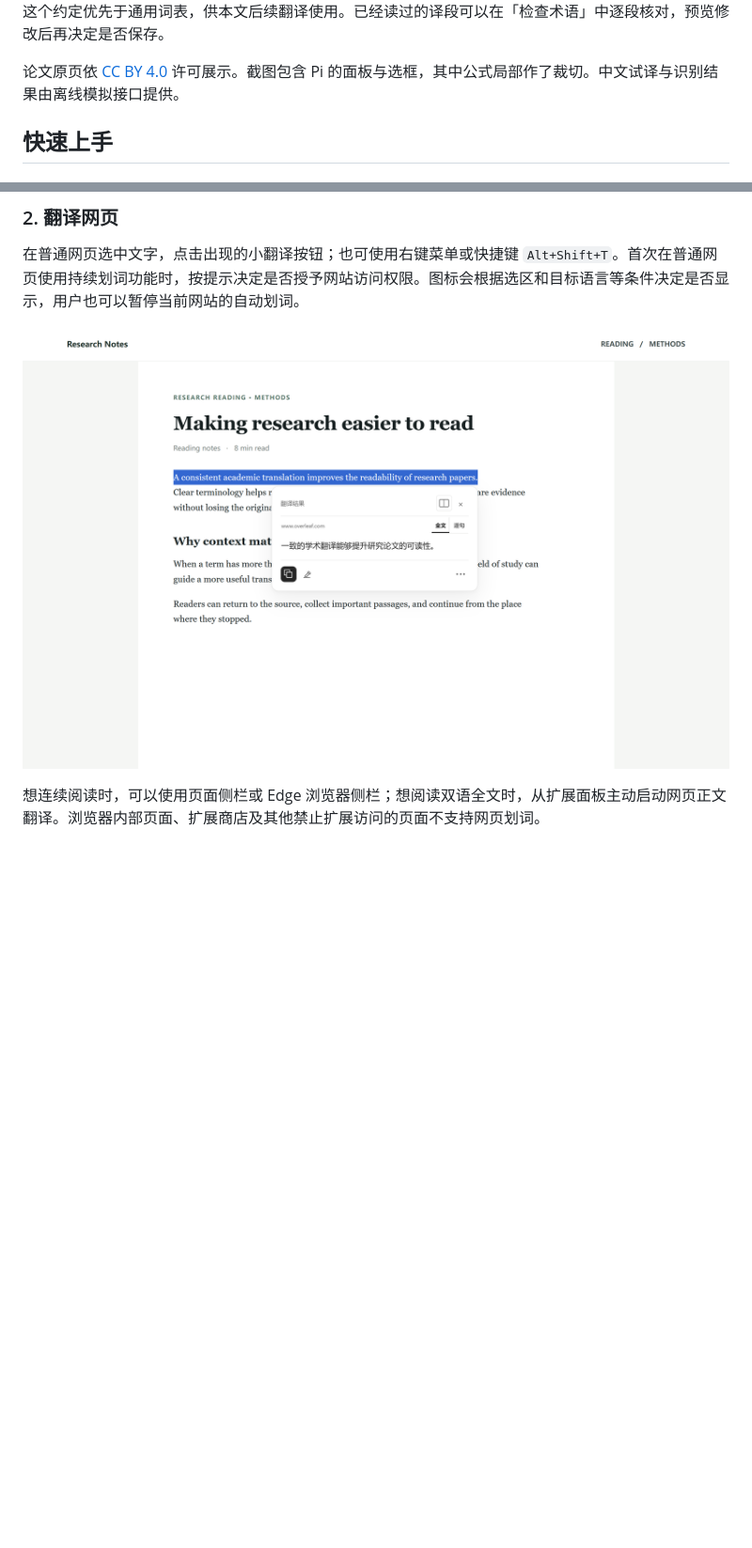
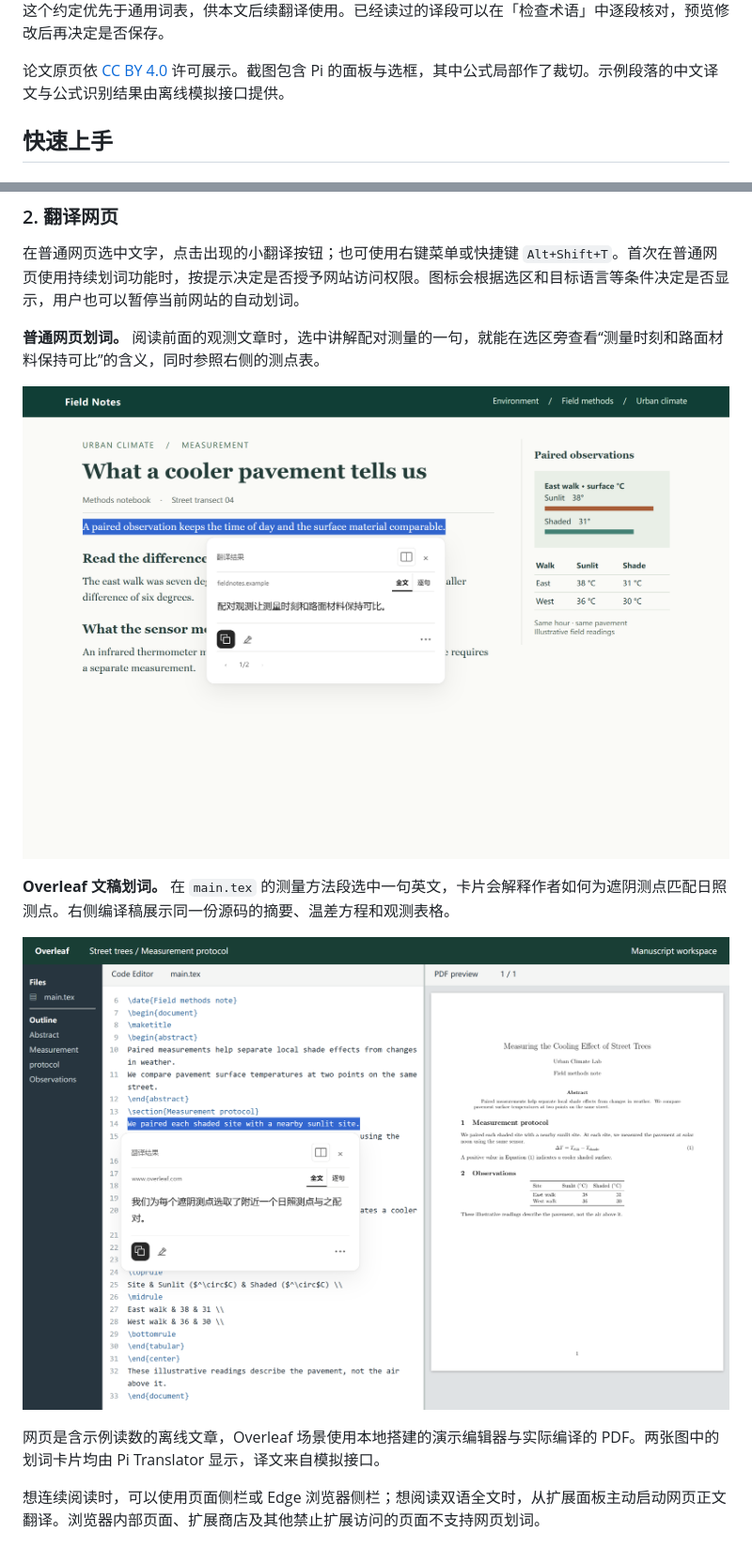
Before and after one commit to LittlePyx/Pi-translator, a Markdown page: README.md, 2 parts joined by grey strips. Shown at 94% size. GitHub-like rendering; pictures changed too: docs/images/article-selection.png (added), docs/images/overleaf-manuscript.png (added); blank space fills up the shorter version.

```diff
--- a/README.md
+++ b/README.md
@@ -71,7 +71,7 @@
 
 这个约定优先于通用词表，供本文后续翻译使用。已经读过的译段可以在「检查术语」中逐段核对，预览修改后再决定是否保存。
 
-论文原页依 [CC BY 4.0](https://creativecommons.org/licenses/by/4.0/) 许可展示。截图包含 Pi 的面板与选框，其中公式局部作了裁切。中文试译与识别结果由离线模拟接口提供。
+论文原页依 [CC BY 4.0](https://creativecommons.org/licenses/by/4.0/) 许可展示。截图包含 Pi 的面板与选框，其中公式局部作了裁切。示例段落的中文译文与公式识别结果由离线模拟接口提供。
 
 ## 快速上手
 
@@ -88,7 +88,15 @@
 
 在普通网页选中文字，点击出现的小翻译按钮；也可使用右键菜单或快捷键 `Alt+Shift+T`。首次在普通网页使用持续划词功能时，按提示决定是否授予网站访问权限。图标会根据选区和目标语言等条件决定是否显示，用户也可以暂停当前网站的自动划词。
 
-![只翻译所选英文时，翻译卡片出现在选区旁，可复制译文或切换逐句视图](docs/images/web-translation.png)
+**普通网页划词。** 阅读前面的观测文章时，选中讲解配对测量的一句，就能在选区旁查看“测量时刻和路面材料保持可比”的含义，同时参照右侧的测点表。
+
+![普通网页划词示例：选中的英文和中文卡片位于方法正文中，右侧保留温度观测图表](docs/images/article-selection.png)
+
+**Overleaf 文稿划词。** 在 `main.tex` 的测量方法段选中一句英文，卡片会解释作者如何为遮阴测点匹配日照测点。右侧编译稿展示同一份源码的摘要、温差方程和观测表格。
+
+![Overleaf 离线项目演示：左侧 LaTeX 源码中选中配对测量方法，右侧为同一份源码编译出的 PDF](docs/images/overleaf-manuscript.png)
+
+网页是含示例读数的离线文章，Overleaf 场景使用本地搭建的演示编辑器与实际编译的 PDF。两张图中的划词卡片均由 Pi Translator 显示，译文来自模拟接口。
 
 想连续阅读时，可以使用页面侧栏或 Edge 浏览器侧栏；想阅读双语全文时，从扩展面板主动启动网页正文翻译。浏览器内部页面、扩展商店及其他禁止扩展访问的页面不支持网页划词。
 
```
Also changed, not shown: other parts of README.md (+6 -6 lines), docs/images/article-bilingual.png (added), docs/images/paper-body.png (added).
